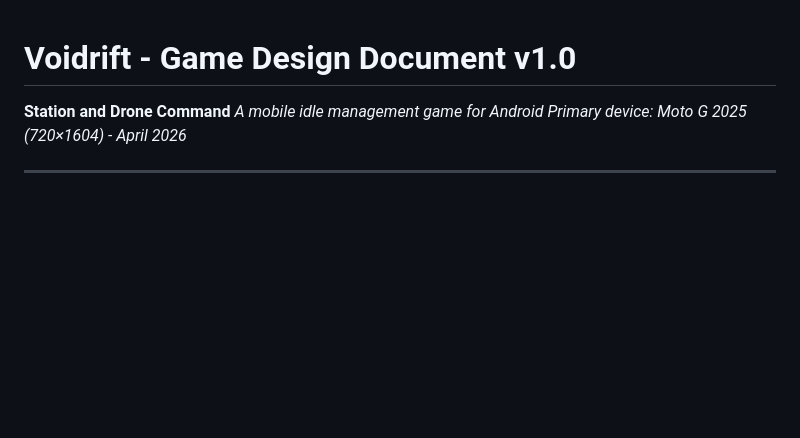
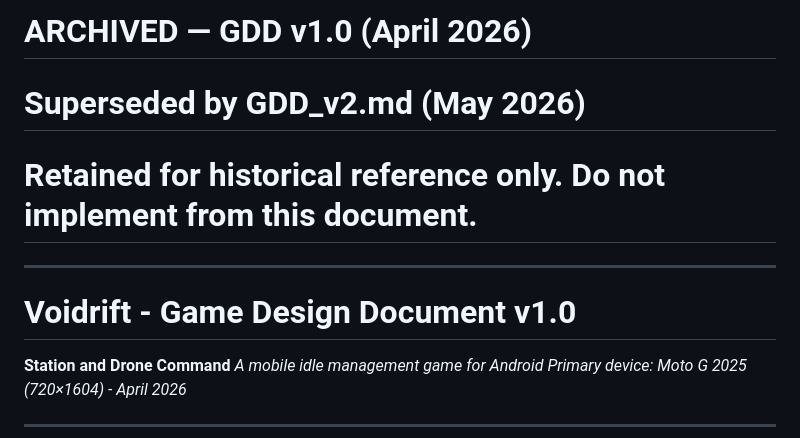
Before and after one commit to rfd62794/VoidDrift, a Markdown page: docs/GDD_v1_ARCHIVED.md, the part around the change. Drawn GitHub-style; blank space fills up the shorter version.

```diff
--- a/docs/GDD.md
+++ b/docs/GDD_v1_ARCHIVED.md
@@ -1,3 +1,9 @@
+# ARCHIVED — GDD v1.0 (April 2026)
+# Superseded by GDD_v2.md (May 2026)
+# Retained for historical reference only. Do not implement from this document.
+
+---
+
 # Voidrift - Game Design Document v1.0
 **Station and Drone Command**
 *A mobile idle management game for Android*
```
Also changed, not shown: docs/GDD_v2.md (added, +60 -0 lines).
